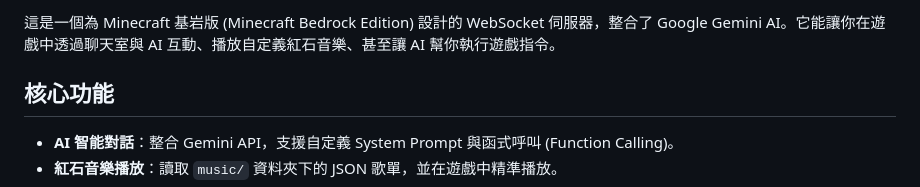
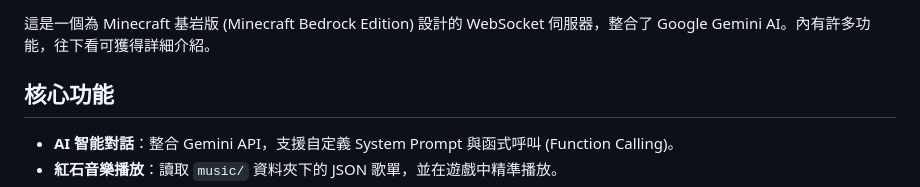
Before and after one commit to liu-ouo-tw37/liu_ouo_tw-WSServer, a Markdown page: README.md, the part around one of its changes. GitHub-like rendering.

```diff
--- a/README.md
+++ b/README.md
@@ -2,5 +2,5 @@
 
-這是一個為 Minecraft 基岩版 (Minecraft Bedrock Edition) 設計的 WebSocket 伺服器，整合了 Google Gemini AI。它能讓你在遊戲中透過聊天室與 AI 互動、播放自定義紅石音樂、甚至讓 AI 幫你執行遊戲指令。
+這是一個為 Minecraft 基岩版 (Minecraft Bedrock Edition) 設計的 WebSocket 伺服器，整合了 Google Gemini AI。內有許多功能，往下看可獲得詳細介紹。
 
 ## 核心功能
 * **AI 智能對話**：整合 Gemini API，支援自定義 System Prompt 與函式呼叫 (Function Calling)。
```
Also changed, not shown: other parts of README.md (+1 -1 lines).
